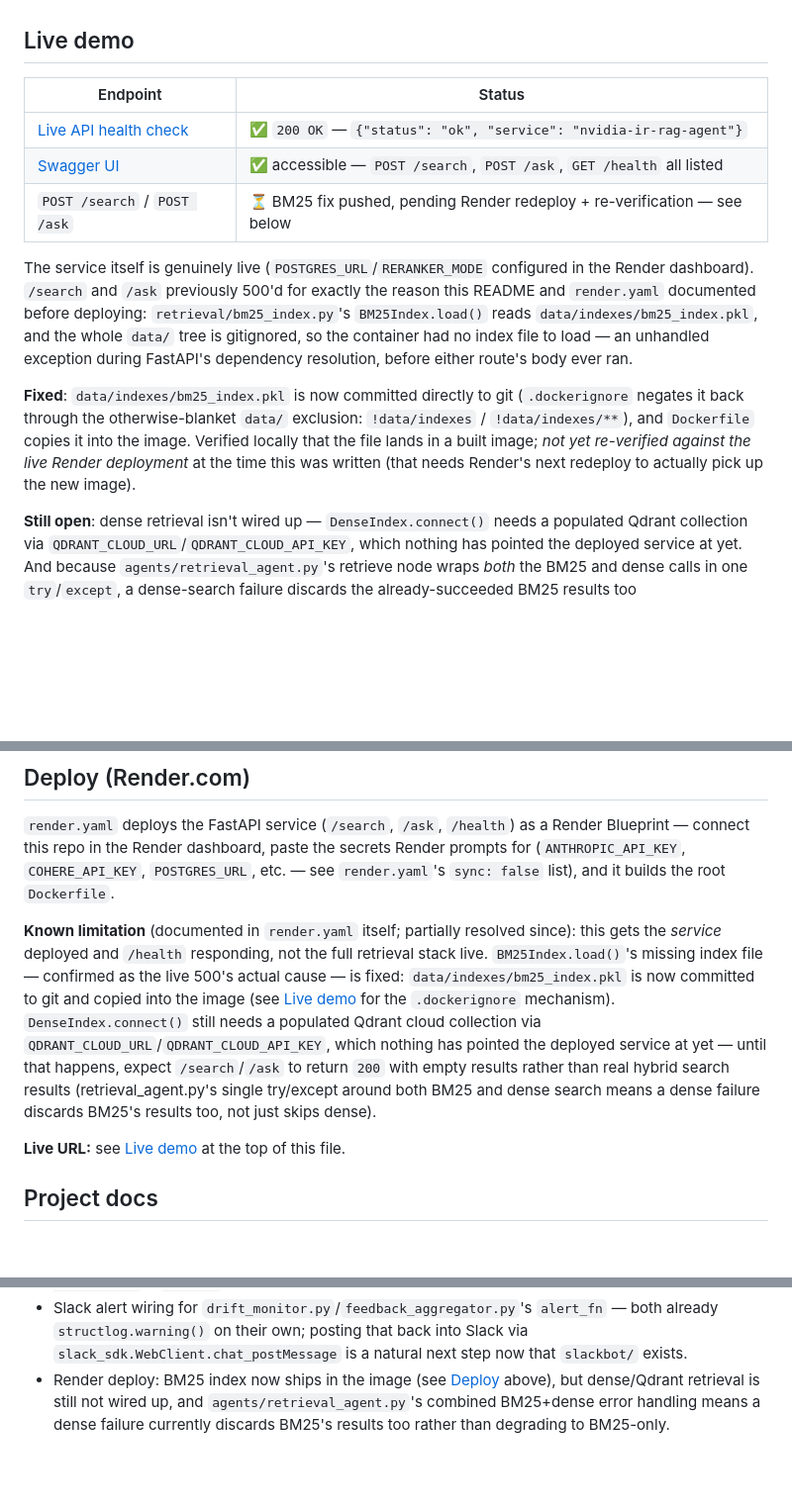
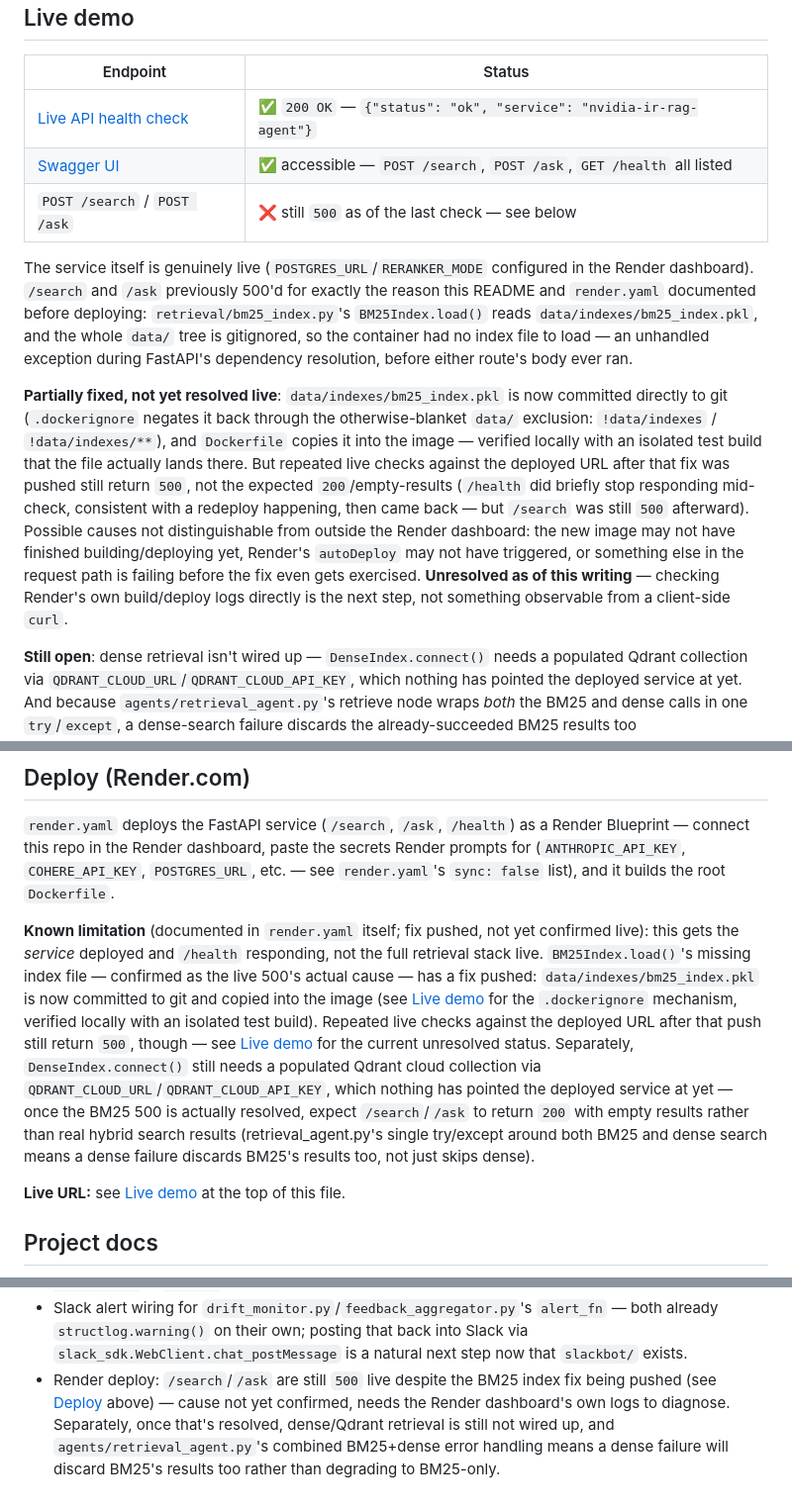
Before and after one commit to dmishra27/nvidia-ir-rag-agent, a Markdown page: README.md, 3 parts joined by grey strips. Shown at 99% size. GitHub-like rendering; blank space fills up the shorter version.

Commit message:
docs: BM25 Dockerfile fix pushed but not yet resolving the live 500
Re-checked https://nvidia-ir-rag-agent.onrender.com/search repeatedly
after the fix (7b0b862) went out -- /health briefly stopped responding
mid-check (consistent with a redeploy happening) then came back 200, but
/search still returns 500 afterward, not the expected 200/empty-results.
Updated Live demo, Deploy, and Known limitations to say so plainly instead
of the earlier 'pending redeploy' framing, which was accurate when written
but is now stale given an actual re-check happened. Cause isn't
determinable from a client-side curl -- Render's own build/deploy logs are
the next step, not something this session has access to.

Co-Authored-By: Claude Sonnet 5 <noreply@anthropic.com>

```diff
--- a/README.md
+++ b/README.md
@@ -16,7 +16,7 @@ passage-quality-estimation research into a production-shaped RAG system.
 |---|---|
 | [Live API health check](https://nvidia-ir-rag-agent.onrender.com/health) | ✅ `200 OK` — `{"status": "ok", "service": "nvidia-ir-rag-agent"}` |
 | [Swagger UI](https://nvidia-ir-rag-agent.onrender.com/docs) | ✅ accessible — `POST /search`, `POST /ask`, `GET /health` all listed |
-| `POST /search` / `POST /ask` | ⏳ BM25 fix pushed, pending Render redeploy + re-verification — see below |
+| `POST /search` / `POST /ask` | ❌ still `500` as of the last check — see below |
 
 The service itself is genuinely live (`POSTGRES_URL`/`RERANKER_MODE`
 configured in the Render dashboard). `/search` and `/ask` previously 500'd
@@ -26,13 +26,21 @@ deploying: `retrieval/bm25_index.py`'s `BM25Index.load()` reads
 the container had no index file to load — an unhandled exception during
 FastAPI's dependency resolution, before either route's body ever ran.
 
-**Fixed**: `data/indexes/bm25_index.pkl` is now committed directly to git
-(`.dockerignore` negates it back through the otherwise-blanket `data/`
-exclusion: `!data/indexes` / `!data/indexes/**`), and `Dockerfile` copies it
-into the image. Verified locally that the file lands in a built image;
-*not yet re-verified against the live Render deployment* at the time this
-was written (that needs Render's next redeploy to actually pick up the new
-image).
+**Partially fixed, not yet resolved live**: `data/indexes/bm25_index.pkl`
+is now committed directly to git (`.dockerignore` negates it back through
+the otherwise-blanket `data/` exclusion: `!data/indexes` /
+`!data/indexes/**`), and `Dockerfile` copies it into the image — verified
+locally with an isolated test build that the file actually lands there.
+But repeated live checks against the deployed URL after that fix was
+pushed still return `500`, not the expected `200`/empty-results (`/health`
+did briefly stop responding mid-check, consistent with a redeploy
+happening, then came back — but `/search` was still `500` afterward).
+Possible causes not distinguishable from outside the Render dashboard:
+the new image may not have finished building/deploying yet, Render's
+`autoDeploy` may not have triggered, or something else in the request
+path is failing before the fix even gets exercised. **Unresolved as of
+this writing** — checking Render's own build/deploy logs directly is the
+next step, not something observable from a client-side `curl`.
 
 **Still open**: dense retrieval isn't wired up — `DenseIndex.connect()`
 needs a populated Qdrant collection via `QDRANT_CLOUD_URL`/`QDRANT_CLOUD_API_KEY`,
@@ -318,18 +326,22 @@ secrets Render prompts for (`ANTHROPIC_API_KEY`, `COHERE_API_KEY`,
 `POSTGRES_URL`, etc. — see `render.yaml`'s `sync: false` list), and it
 builds the root `Dockerfile`.
 
-**Known limitation** (documented in `render.yaml` itself; partially
-resolved since): this gets the *service* deployed and `/health`
+**Known limitation** (documented in `render.yaml` itself; fix pushed, not
+yet confirmed live): this gets the *service* deployed and `/health`
 responding, not the full retrieval stack live. `BM25Index.load()`'s
-missing index file — confirmed as the live 500's actual cause — is fixed:
-`data/indexes/bm25_index.pkl` is now committed to git and copied into the
-image (see [Live demo](#live-demo) for the `.dockerignore` mechanism).
-`DenseIndex.connect()` still needs a populated Qdrant cloud collection via
-`QDRANT_CLOUD_URL`/`QDRANT_CLOUD_API_KEY`, which nothing has pointed the
-deployed service at yet — until that happens, expect `/search`/`/ask` to
-return `200` with empty results rather than real hybrid search results
-(retrieval_agent.py's single try/except around both BM25 and dense search
-means a dense failure discards BM25's results too, not just skips dense).
+missing index file — confirmed as the live 500's actual cause — has a fix
+pushed: `data/indexes/bm25_index.pkl` is now committed to git and copied
+into the image (see [Live demo](#live-demo) for the `.dockerignore`
+mechanism, verified locally with an isolated test build). Repeated live
+checks against the deployed URL after that push still return `500`,
+though — see [Live demo](#live-demo) for the current unresolved status.
+Separately, `DenseIndex.connect()` still needs a populated Qdrant cloud
+collection via `QDRANT_CLOUD_URL`/`QDRANT_CLOUD_API_KEY`, which nothing
+has pointed the deployed service at yet — once the BM25 500 is actually
+resolved, expect `/search`/`/ask` to return `200` with empty results
+rather than real hybrid search results (retrieval_agent.py's single
+try/except around both BM25 and dense search means a dense failure
+discards BM25's results too, not just skips dense).
 
 **Live URL:** see [Live demo](#live-demo) at the top of this file.
 
@@ -357,8 +369,10 @@ most recent work (this Slackbot/HITL/live-Streamlit/README/Render session).
   `alert_fn` — both already `structlog.warning()` on their own; posting
   that back into Slack via `slack_sdk.WebClient.chat_postMessage` is a
   natural next step now that `slackbot/` exists.
-- Render deploy: BM25 index now ships in the image (see
-  [Deploy](#deploy-rendercom) above), but dense/Qdrant retrieval is still
-  not wired up, and `agents/retrieval_agent.py`'s combined BM25+dense
-  error handling means a dense failure currently discards BM25's results
-  too rather than degrading to BM25-only.
+- Render deploy: `/search`/`/ask` are still `500` live despite the BM25
+  index fix being pushed (see [Deploy](#deploy-rendercom) above) — cause
+  not yet confirmed, needs the Render dashboard's own logs to diagnose.
+  Separately, once that's resolved, dense/Qdrant retrieval is still not
+  wired up, and `agents/retrieval_agent.py`'s combined BM25+dense error
+  handling means a dense failure will discard BM25's results too rather
+  than degrading to BM25-only.
```
